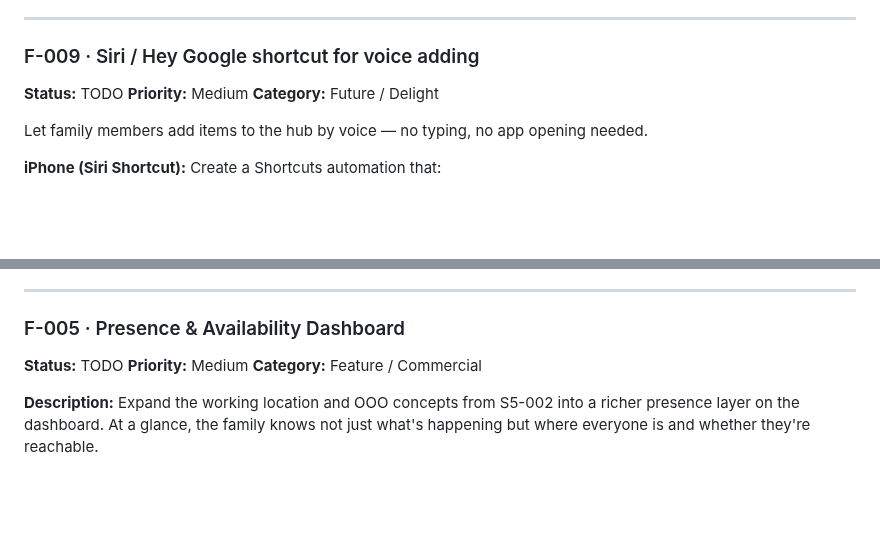
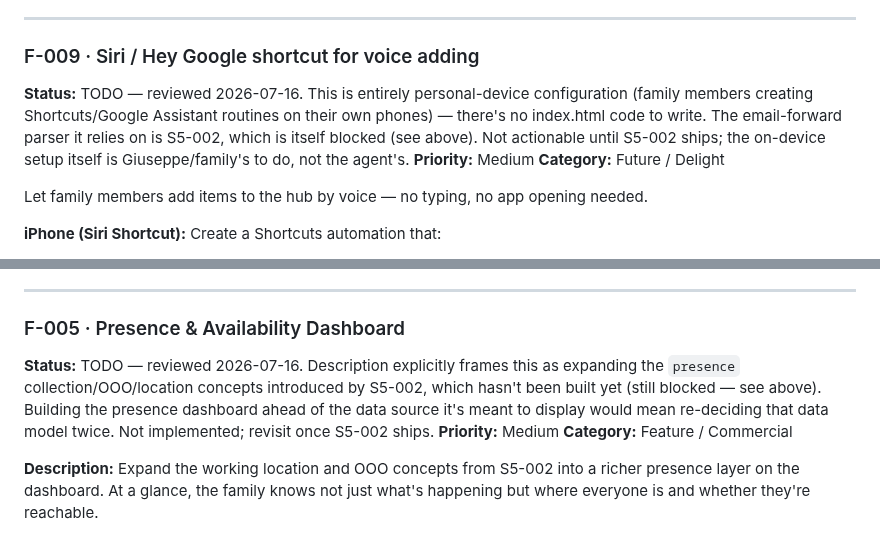
Before and after one commit to giuseppeWF/family-hub, a Markdown page: BACKLOG.md, 2 parts joined by grey strips. Drawn GitHub-style; blank space fills up the shorter version.

```diff
--- a/BACKLOG.md
+++ b/BACKLOG.md
@@ -2279,7 +2279,7 @@ Verified in a headless browser: fast-hide before 1s never adds the `assembling`
 ---
 
 ### F-009 · Siri / Hey Google shortcut for voice adding
-**Status:** TODO
+**Status:** TODO — reviewed 2026-07-16. This is entirely personal-device configuration (family members creating Shortcuts/Google Assistant routines on their own phones) — there's no index.html code to write. The email-forward parser it relies on is S5-002, which is itself blocked (see above). Not actionable until S5-002 ships; the on-device setup itself is Giuseppe/family's to do, not the agent's.
 **Priority:** Medium
 **Category:** Future / Delight
 
@@ -2367,7 +2367,7 @@ When events are created on the Family Hub, offer to push them back to family mem
 ---
 
 ### F-005 · Presence & Availability Dashboard
-**Status:** TODO
+**Status:** TODO — reviewed 2026-07-16. Description explicitly frames this as expanding the `presence` collection/OOO/location concepts introduced by S5-002, which hasn't been built yet (still blocked — see above). Building the presence dashboard ahead of the data source it's meant to display would mean re-deciding that data model twice. Not implemented; revisit once S5-002 ships.
 **Priority:** Medium
 **Category:** Feature / Commercial
 
```
Also changed, not shown: other parts of BACKLOG.md (+9 -9 lines).
